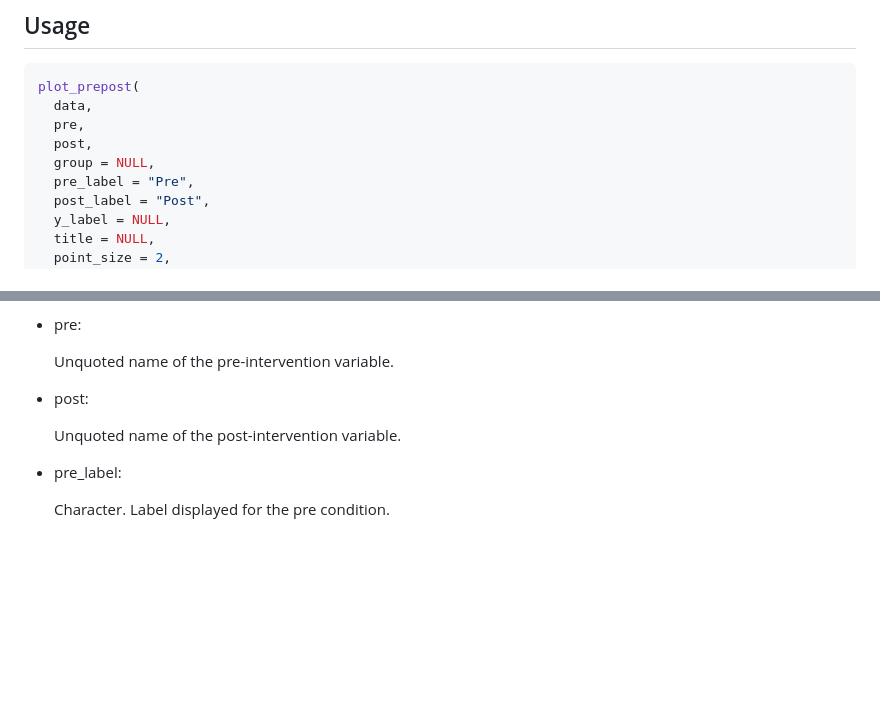
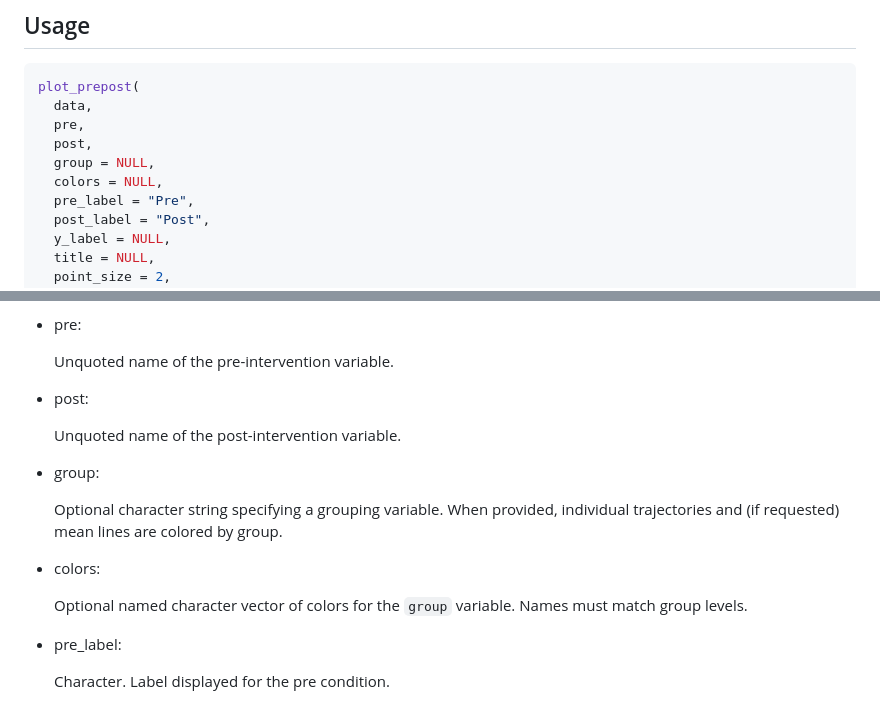
Before and after one commit to rempsyc/rempsyc, a Markdown page: reference/plot_prepost.md, 2 parts joined by grey strips. Drawn GitHub-style; blank space fills up the shorter version.

```diff
--- a/reference/plot_prepost.md
+++ b/reference/plot_prepost.md
@@ -13,6 +13,7 @@ plot_prepost(
   pre,
   post,
   group = NULL,
+  colors = NULL,
   pre_label = "Pre",
   post_label = "Post",
   y_label = NULL,
@@ -38,6 +39,17 @@ plot_prepost(
 - post:
 
   Unquoted name of the post-intervention variable.
+
+- group:
+
+  Optional character string specifying a grouping variable. When
+  provided, individual trajectories and (if requested) mean lines are
+  colored by group.
+
+- colors:
+
+  Optional named character vector of colors for the `group` variable.
+  Names must match group levels.
 
 - pre_label:
 
```
Also changed, not shown: reference/nice_table.md (+1 -1 lines), reference/plot_prepost-1.png, 9 other files.
